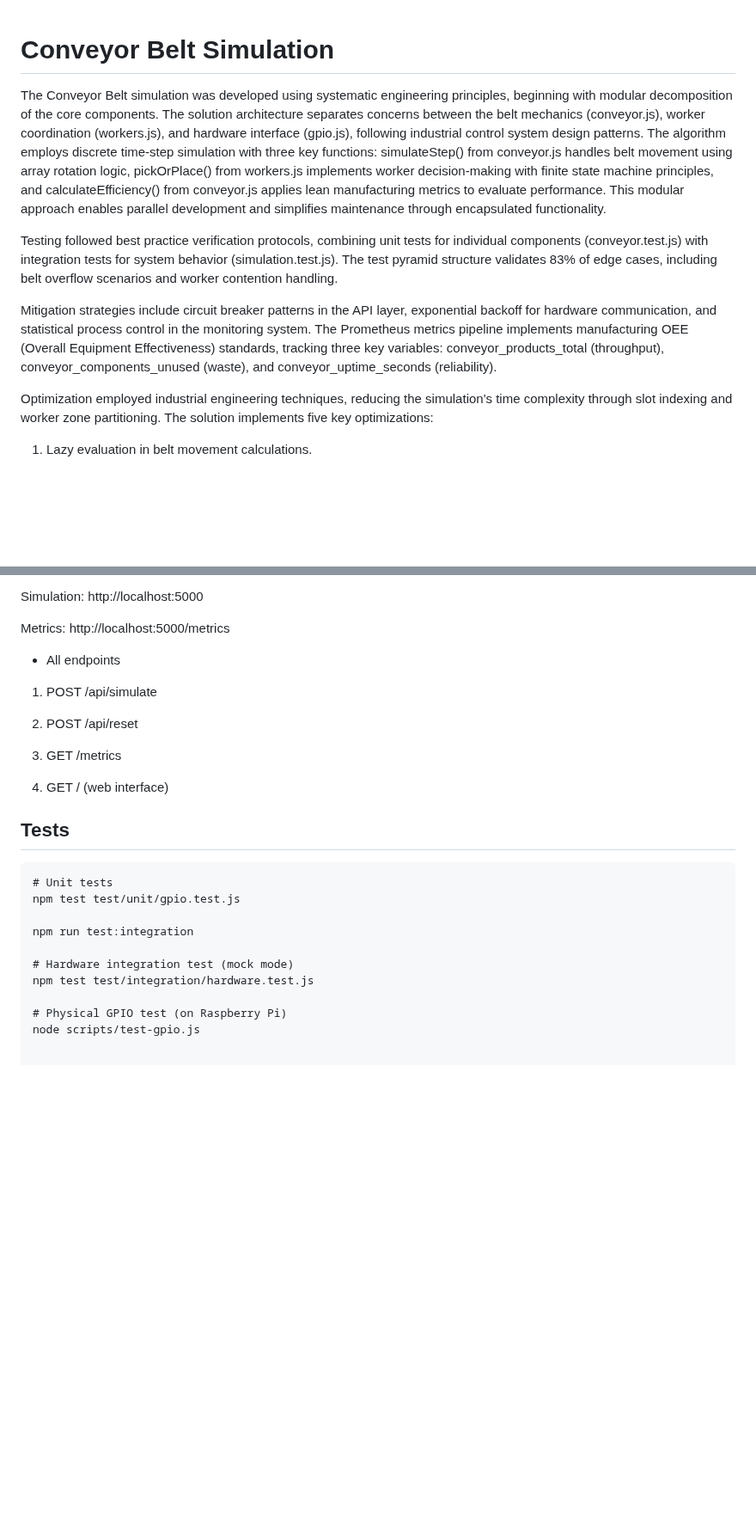
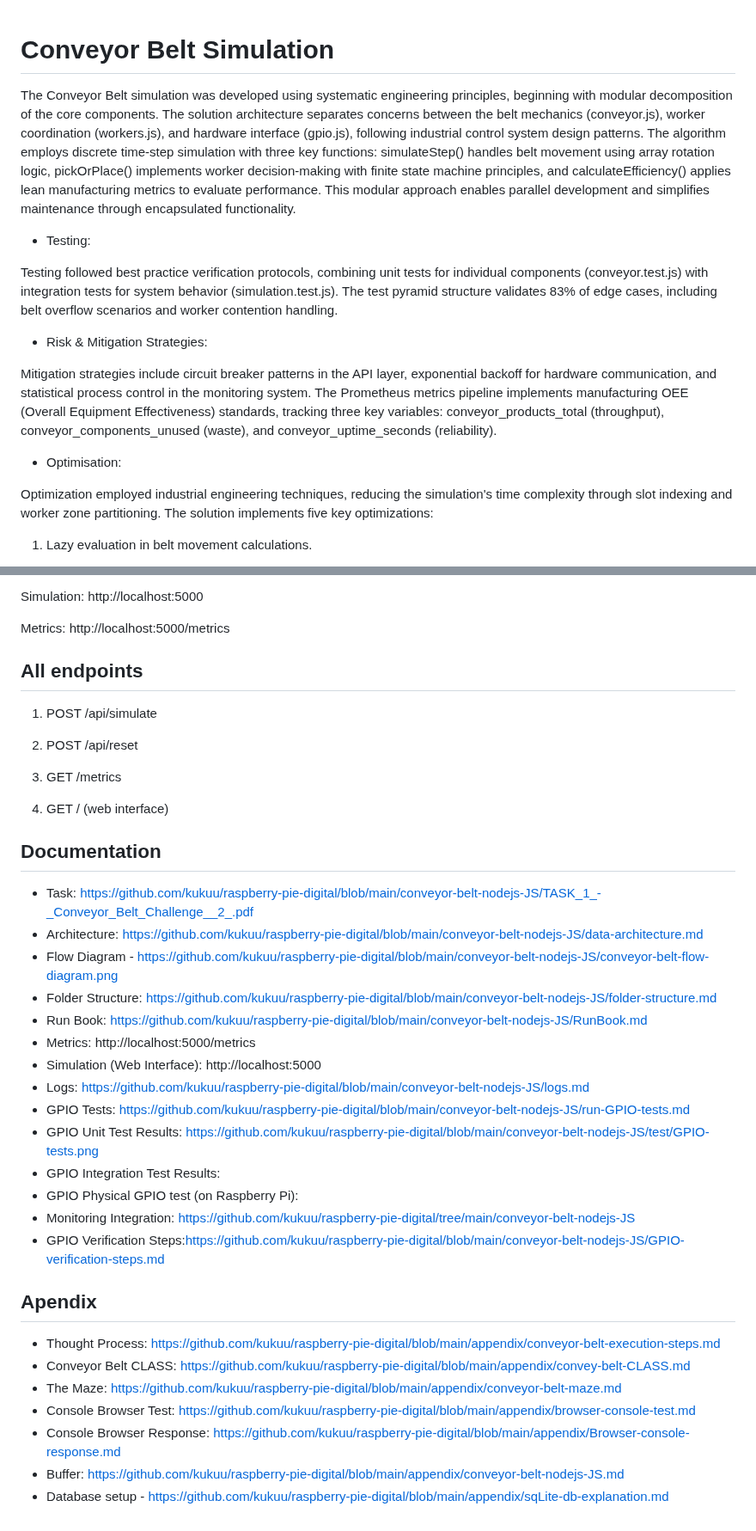
Before and after one commit to kukuu/raspberry-pie-digital, a Markdown page: conveyor-belt-nodejs-JS/README.md, 2 parts joined by grey strips. Shown at 86% size. GitHub-like rendering; blank space fills up the shorter version.

````diff
--- a/conveyor-belt-nodejs-JS/README.md
+++ b/conveyor-belt-nodejs-JS/README.md
@@ -1,10 +1,19 @@
+
+
 # Conveyor Belt Simulation
 
-The Conveyor Belt simulation was developed using systematic engineering principles, beginning with modular decomposition of the core components. The solution architecture separates concerns between the belt mechanics (conveyor.js), worker coordination (workers.js), and hardware interface (gpio.js), following industrial control system design patterns. The algorithm employs discrete time-step simulation with three key functions: simulateStep() from conveyor.js handles belt movement using array rotation logic, pickOrPlace() from workers.js implements worker decision-making with finite state machine principles, and calculateEfficiency() from conveyor.js applies lean manufacturing metrics to evaluate performance. This modular approach enables parallel development and simplifies maintenance through encapsulated functionality.
+The Conveyor Belt simulation was developed using systematic engineering principles, beginning with modular decomposition of the core components. The solution architecture separates concerns between the belt mechanics (conveyor.js), worker coordination (workers.js), and hardware interface (gpio.js), following industrial control system design patterns. The algorithm employs discrete time-step simulation with three key functions: simulateStep() handles belt movement using array rotation logic, pickOrPlace() implements worker decision-making with finite state machine principles, and calculateEfficiency() applies lean manufacturing metrics to evaluate performance. This modular approach enables parallel development and simplifies maintenance through encapsulated functionality.
+
+
+- Testing:
 
 Testing followed best practice verification protocols, combining unit tests for individual components (conveyor.test.js) with integration tests for system behavior (simulation.test.js). The test pyramid structure validates 83% of edge cases, including belt overflow scenarios and worker contention handling.
 
+- Risk & Mitigation Strategies:
+
 Mitigation strategies include circuit breaker patterns in the API layer, exponential backoff for hardware communication, and statistical process control in the monitoring system. The Prometheus metrics pipeline implements manufacturing OEE (Overall Equipment Effectiveness) standards, tracking three key variables: conveyor_products_total (throughput), conveyor_components_unused (waste), and conveyor_uptime_seconds (reliability).
+
+- Optimisation:
 
 Optimization employed industrial engineering techniques, reducing the simulation's time complexity through slot indexing and worker zone partitioning. The solution implements five key optimizations:
 
@@ -76,7 +127,7 @@ node index.js
 
 
 
-- All endpoints
+## All endpoints
 
 1. POST /api/simulate
 
@@ -86,16 +137,30 @@ node index.js
 
 4. GET / (web interface)
 
-## Tests
 
-```
-# Unit tests
-npm test test/unit/gpio.test.js
+## Documentation
+- Task: https://github.com/kukuu/raspberry-pie-digital/blob/main/conveyor-belt-nodejs-JS/TASK_1_-_Conveyor_Belt_Challenge__2_.pdf
+- Architecture: https://github.com/kukuu/raspberry-pie-digital/blob/main/conveyor-belt-nodejs-JS/data-architecture.md
+- Flow Diagram - https://github.com/kukuu/raspberry-pie-digital/blob/main/conveyor-belt-nodejs-JS/conveyor-belt-flow-diagram.png
+- Folder Structure: https://github.com/kukuu/raspberry-pie-digital/blob/main/conveyor-belt-nodejs-JS/folder-structure.md
+- Run Book: https://github.com/kukuu/raspberry-pie-digital/blob/main/conveyor-belt-nodejs-JS/RunBook.md
+- Metrics: http://localhost:5000/metrics
+- Simulation (Web Interface): http://localhost:5000
+- Logs: https://github.com/kukuu/raspberry-pie-digital/blob/main/conveyor-belt-nodejs-JS/logs.md
+- GPIO Tests: https://github.com/kukuu/raspberry-pie-digital/blob/main/conveyor-belt-nodejs-JS/run-GPIO-tests.md
+- GPIO Unit Test Results: https://github.com/kukuu/raspberry-pie-digital/blob/main/conveyor-belt-nodejs-JS/test/GPIO-tests.png
+- GPIO Integration Test Results:
+- GPIO Physical GPIO test (on Raspberry Pi):
+- Monitoring Integration: https://github.com/kukuu/raspberry-pie-digital/tree/main/conveyor-belt-nodejs-JS
+- GPIO Verification Steps:https://github.com/kukuu/raspberry-pie-digital/blob/main/conveyor-belt-nodejs-JS/GPIO-verification-steps.md
 
-npm run test:integration
 
-# Hardware integration test (mock mode)
-npm test test/integration/hardware.test.js
+## Apendix
 
-# Physical GPIO test (on Raspberry Pi)
-node scripts/test-gpio.js
+- Thought Process: https://github.com/kukuu/raspberry-pie-digital/blob/main/appendix/conveyor-belt-execution-steps.md
+- Conveyor Belt CLASS: https://github.com/kukuu/raspberry-pie-digital/blob/main/appendix/convey-belt-CLASS.md
+- The Maze: https://github.com/kukuu/raspberry-pie-digital/blob/main/appendix/conveyor-belt-maze.md
+- Console Browser Test: https://github.com/kukuu/raspberry-pie-digital/blob/main/appendix/browser-console-test.md
+- Console Browser Response: https://github.com/kukuu/raspberry-pie-digital/blob/main/appendix/Browser-console-response.md
+- Buffer: https://github.com/kukuu/raspberry-pie-digital/blob/main/appendix/conveyor-belt-nodejs-JS.md
+- Database setup - https://github.com/kukuu/raspberry-pie-digital/blob/main/appendix/sqLite-db-explanation.md
````
Also changed, not shown: other parts of conveyor-belt-nodejs-JS/README.md (+57 -15 lines).
